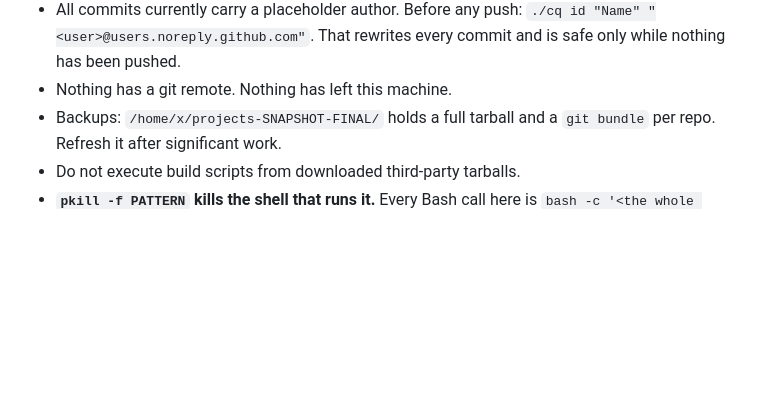
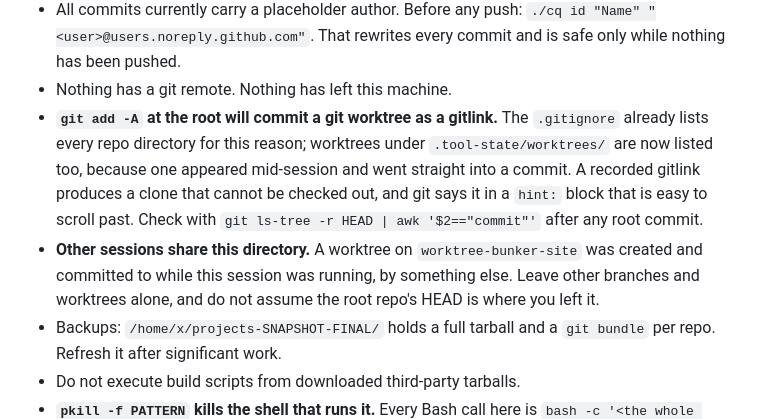
Before and after one commit to paperpaladin/projects, a Markdown page: METHOD.md, the part around the change. Drawn GitHub-style; blank space fills up the shorter version.

Commit message:
Record the gitlink trap that just caught me
git add -A at the root committed a local tool directory's worktree as a
gitlink. The .gitignore already lists every repo directory precisely
because this happened once before. Worktrees were not on the list.

A recorded gitlink produces a clone that cannot be checked out, and git
announces it in a hint: block that is easy to scroll past: the commit
succeeds, and the damage is only visible to
git ls-tree -r HEAD | awk '$2=="commit"'.

Also records something I did not expect: that worktree was created and
committed to by another session while this one was running. The root
repo's HEAD is not necessarily where you left it, and other branches and
worktrees are not yours to touch.

```diff
--- a/METHOD.md
+++ b/METHOD.md
@@ -147,6 +147,17 @@ including the ones that were in the harness. Multi-paragraph is normal here.
   `./cq id "Name" "<user>@users.noreply.github.com"`. That rewrites every commit
   and is safe only while nothing has been pushed.
 - Nothing has a git remote. Nothing has left this machine.
+- **`git add -A` at the root will commit a git worktree as a gitlink.** The
+  `.gitignore` already lists every repo directory for this reason; worktrees
+  under `.tool-state/worktrees/` are now listed too, because one appeared
+  mid-session and went straight into a commit. A recorded gitlink produces a
+  clone that cannot be checked out, and git says it in a `hint:` block that
+  is easy to scroll past. Check with
+  `git ls-tree -r HEAD | awk '$2=="commit"'` after any root commit.
+- **Other sessions share this directory.** A worktree on
+  `worktree-bunker-site` was created and committed to while this session was
+  running, by something else. Leave other branches and worktrees alone, and
+  do not assume the root repo's HEAD is where you left it.
 - Backups: `/home/x/projects-SNAPSHOT-FINAL/` holds a full tarball and a
   `git bundle` per repo. Refresh it after significant work.
 - Do not execute build scripts from downloaded third-party tarballs.
```
